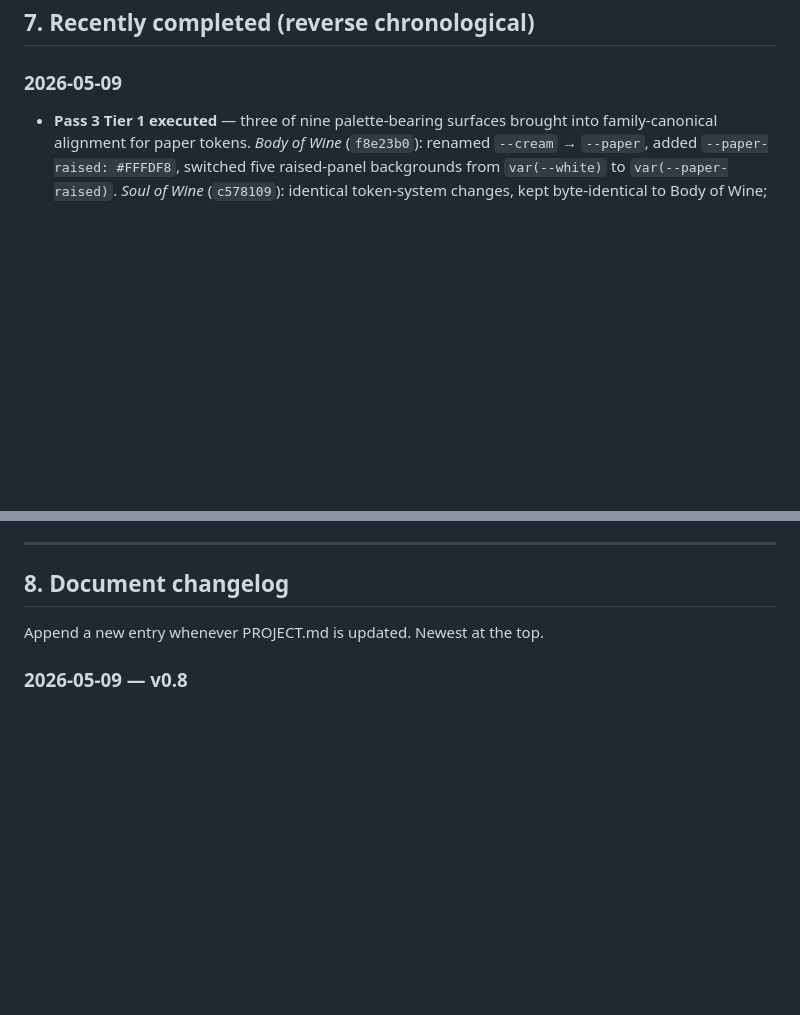
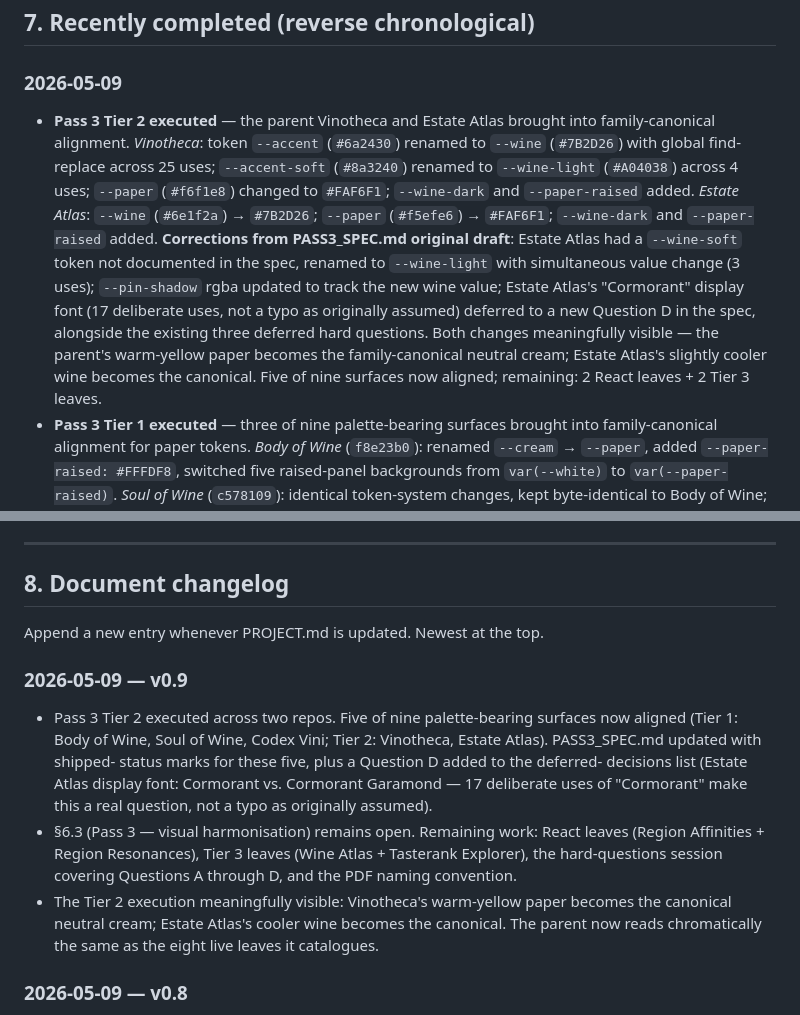
Before and after one commit to jskarabot18/vinotheca, a Markdown page: PROJECT.md, 2 parts joined by grey strips. Rendered like a GitHub page; blank space fills up the shorter version.

```diff
--- a/PROJECT.md
+++ b/PROJECT.md
@@ -424,6 +424,25 @@ matching.
 
 ### 2026-05-09
 
+- **Pass 3 Tier 2 executed** — the parent Vinotheca and Estate Atlas
+  brought into family-canonical alignment. *Vinotheca*: token
+  `--accent` (`#6a2430`) renamed to `--wine` (`#7B2D26`) with global
+  find-replace across 25 uses; `--accent-soft` (`#8a3240`) renamed to
+  `--wine-light` (`#A04038`) across 4 uses; `--paper` (`#f6f1e8`)
+  changed to `#FAF6F1`; `--wine-dark` and `--paper-raised` added.
+  *Estate Atlas*: `--wine` (`#6e1f2a`) → `#7B2D26`; `--paper`
+  (`#f5efe6`) → `#FAF6F1`; `--wine-dark` and `--paper-raised` added.
+  **Corrections from PASS3_SPEC.md original draft**: Estate Atlas had
+  a `--wine-soft` token not documented in the spec, renamed to
+  `--wine-light` with simultaneous value change (3 uses);
+  `--pin-shadow` rgba updated to track the new wine value;
+  Estate Atlas's "Cormorant" display font (17 deliberate uses, not
+  a typo as originally assumed) deferred to a new Question D in the
+  spec, alongside the existing three deferred hard questions. Both
+  changes meaningfully visible — the parent's warm-yellow paper
+  becomes the family-canonical neutral cream; Estate Atlas's
+  slightly cooler wine becomes the canonical. Five of nine surfaces
+  now aligned; remaining: 2 React leaves + 2 Tier 3 leaves.
 - **Pass 3 Tier 1 executed** — three of nine palette-bearing surfaces
   brought into family-canonical alignment for paper tokens.
   *Body of Wine* (`f8e23b0`): renamed `--cream` → `--paper`, added
@@ -566,6 +585,24 @@ matching.
 ## 8. Document changelog
 
 Append a new entry whenever PROJECT.md is updated. Newest at the top.
+
+### 2026-05-09 — v0.9
+
+- Pass 3 Tier 2 executed across two repos. Five of nine palette-bearing
+  surfaces now aligned (Tier 1: Body of Wine, Soul of Wine, Codex Vini;
+  Tier 2: Vinotheca, Estate Atlas). PASS3_SPEC.md updated with shipped-
+  status marks for these five, plus a Question D added to the deferred-
+  decisions list (Estate Atlas display font: Cormorant vs. Cormorant
+  Garamond — 17 deliberate uses of "Cormorant" make this a real
+  question, not a typo as originally assumed).
+- §6.3 (Pass 3 — visual harmonisation) remains open. Remaining work:
+  React leaves (Region Affinities + Region Resonances), Tier 3 leaves
+  (Wine Atlas + Tasterank Explorer), the hard-questions session
+  covering Questions A through D, and the PDF naming convention.
+- The Tier 2 execution meaningfully visible: Vinotheca's warm-yellow
+  paper becomes the canonical neutral cream; Estate Atlas's cooler wine
+  becomes the canonical. The parent now reads chromatically the same
+  as the eight live leaves it catalogues.
 
 ### 2026-05-09 — v0.8
 
```
Also changed, not shown: PASS3_SPEC.md (+42 -12 lines).
